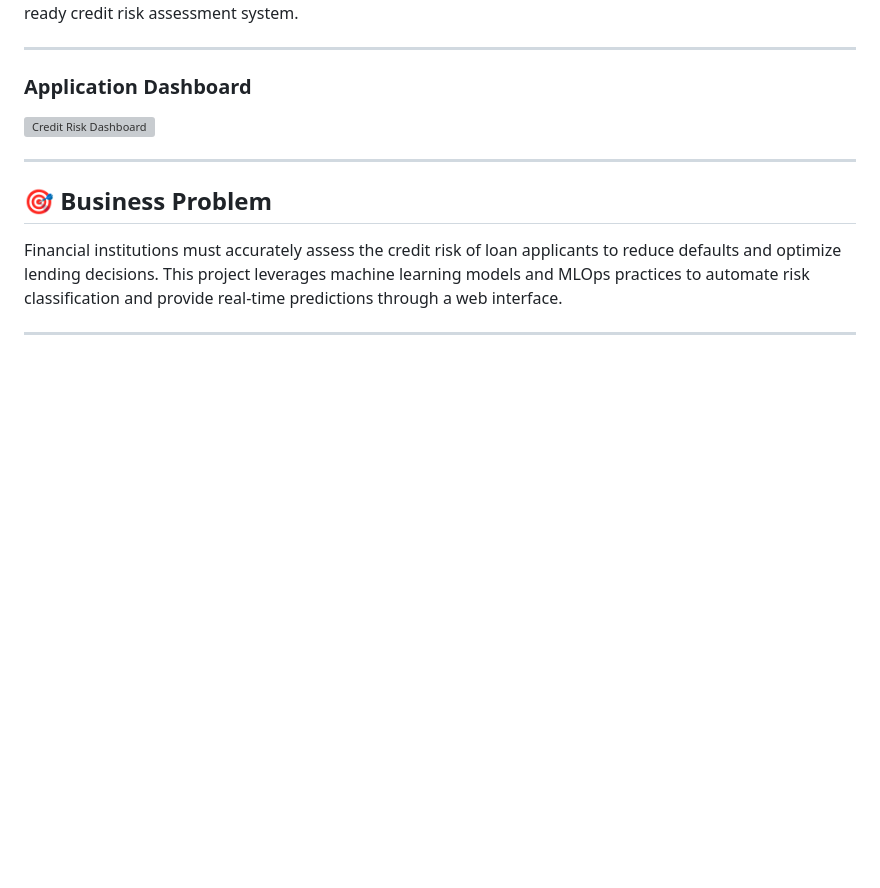
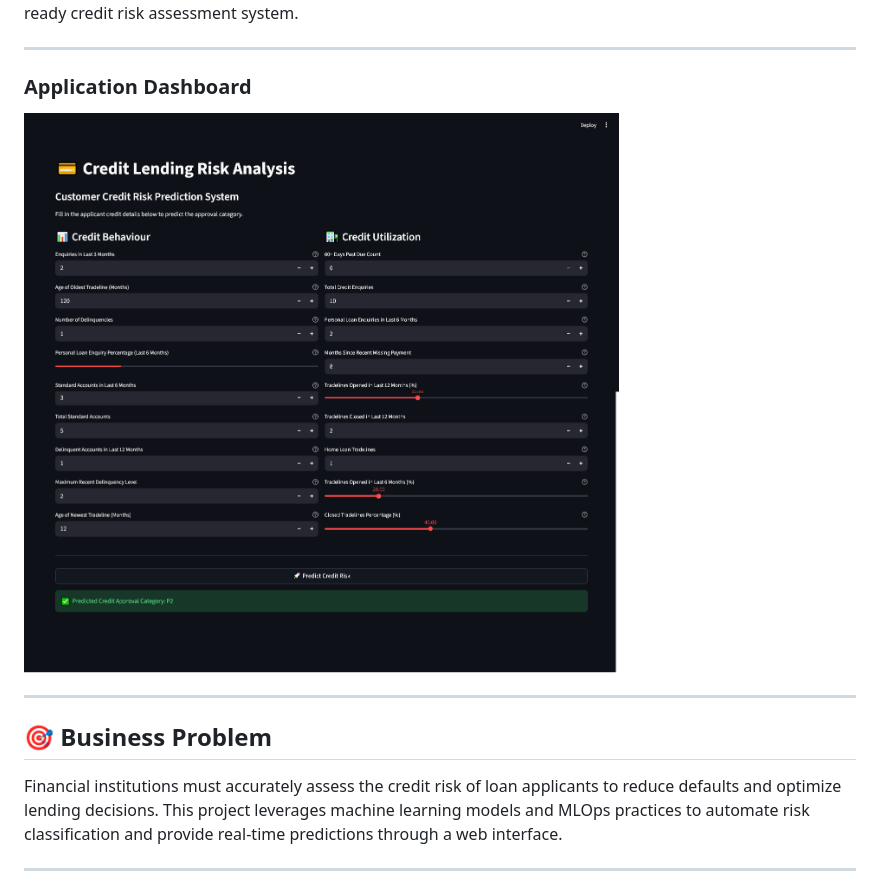
Before and after one commit to sdntheone/Credit_Lending_Risk_Analysis, a Markdown page: README.md, the part around the change. GitHub-like rendering; blank space fills up the shorter version; grey boxes are pictures that could not be loaded.

Commit message:
updated dashboard picture

```diff
--- a/README.md
+++ b/README.md
@@ -7,7 +7,7 @@ Credit Lending Risk Analysis is an end-to-end MLOps project designed to predict
 ---
 
 ### Application Dashboard
-![Credit Risk Dashboard](assets/dashboard.png)
+![Credit Risk Dashboard](assets/Credit-Risk-Prediction.png)
 
 ---
 
```
